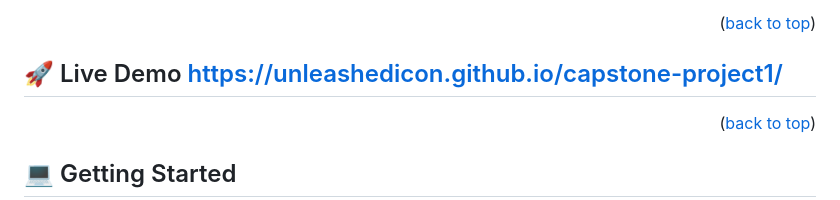
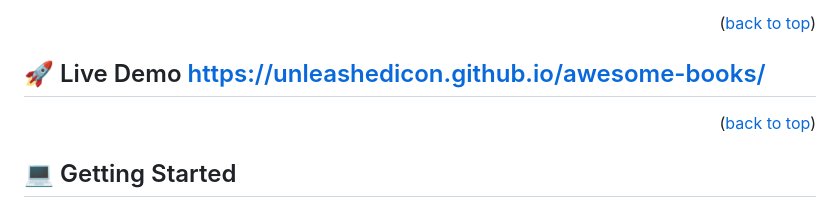
Before and after one commit to Unleashedicon/awesome-books, a Markdown page: README.md, the part around the change. GitHub-like rendering.

```diff
--- a/README.md
+++ b/README.md
@@ -82,7 +82,7 @@ my project is a simple HTML CSS and JAVASCRIPT page whose primary goal is is to
 
 <!-- LIVE DEMO -->
 
-## 🚀 Live Demo <a name="live-demo">https://unleashedicon.github.io/capstone-project1/</a>
+## 🚀 Live Demo <a name="live-demo">https://unleashedicon.github.io/awesome-books/</a>
 
 
 <p align="right">(<a href="#readme-top">back to top</a>)</p>
```
